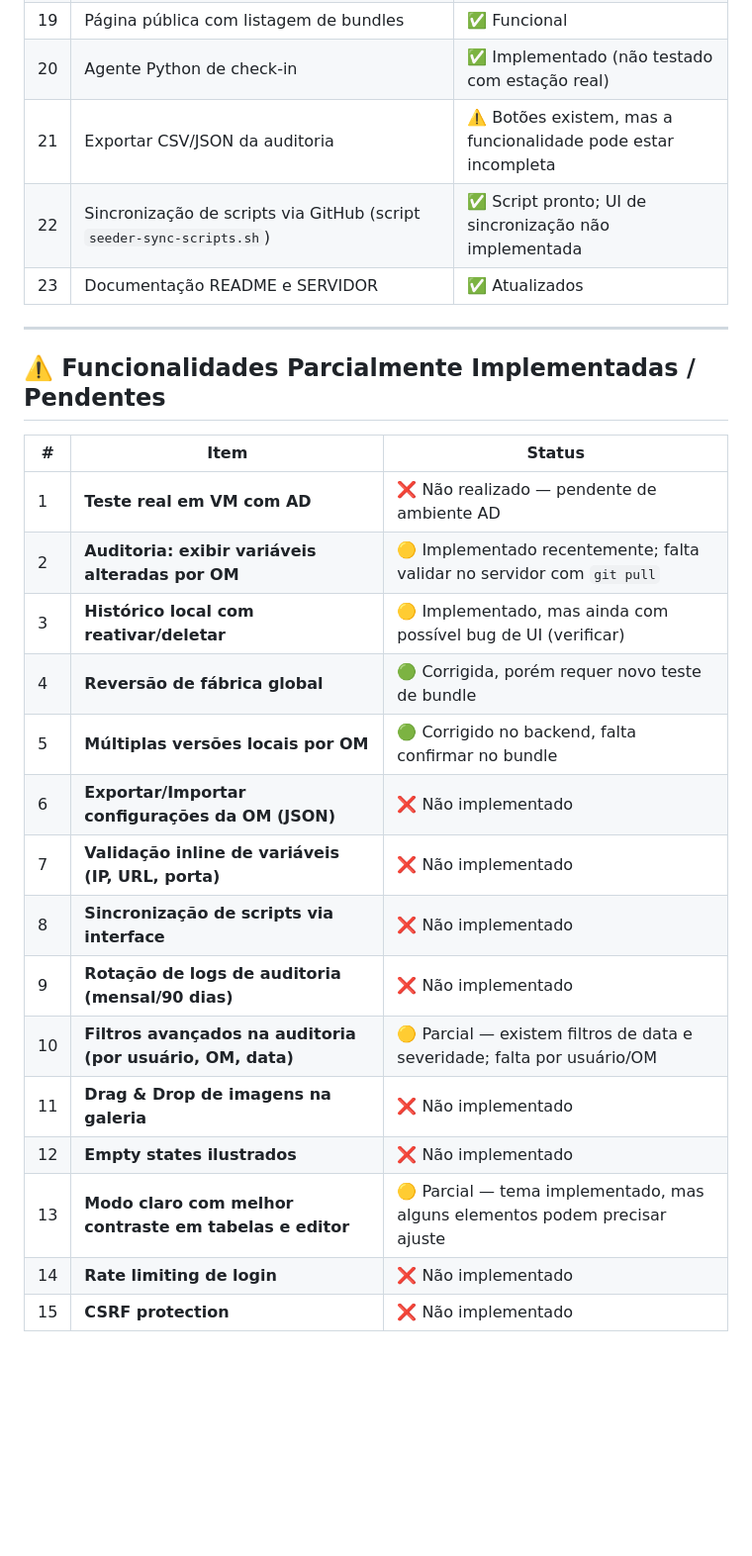
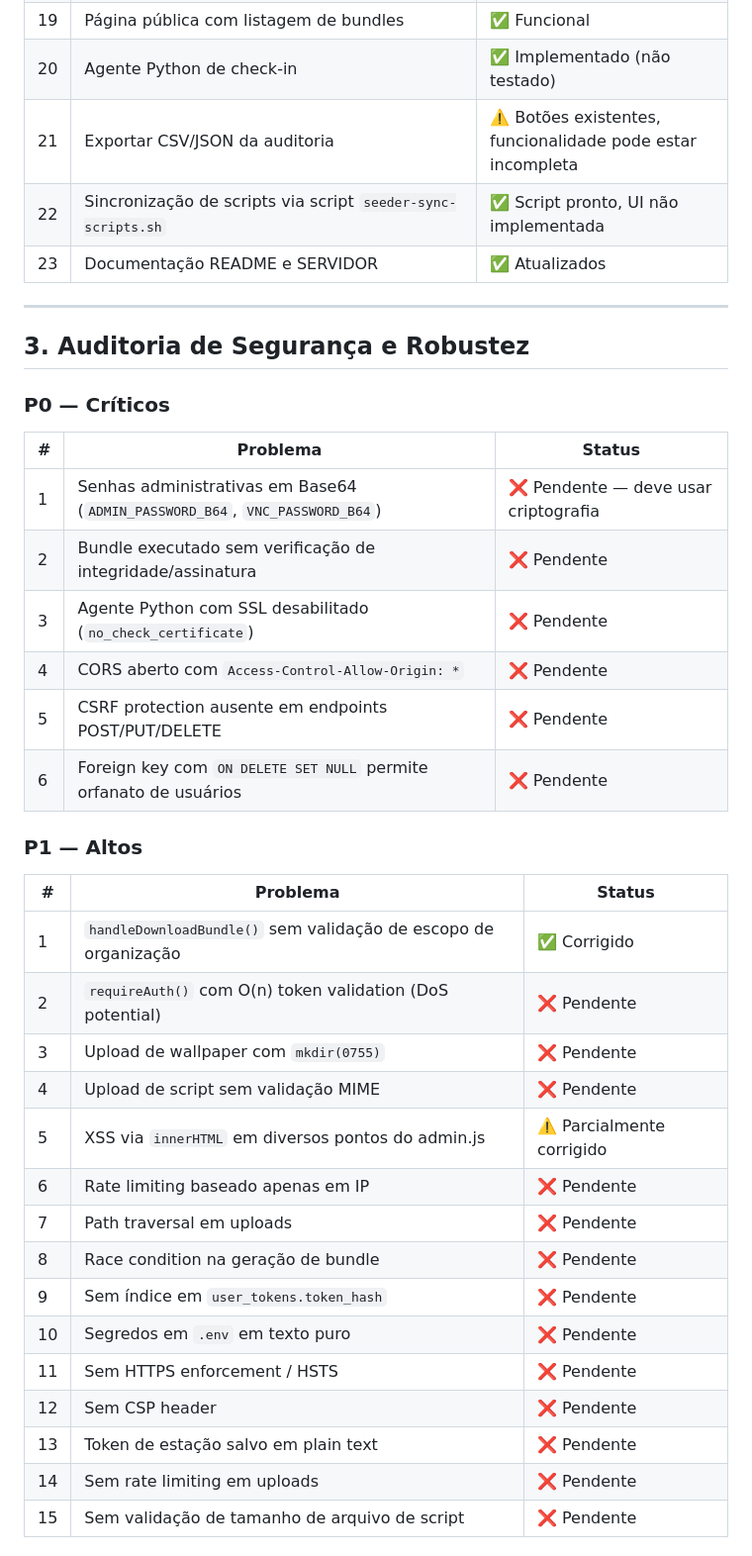
Before and after one commit to julioefefe/SeederLinux15, a Markdown page: STATUS.md, the part around one of its changes. Shown at 99% size. Rendered like a GitHub page; blank space fills up the shorter version.

```diff
--- a/STATUS.md
+++ b/STATUS.md
@@ -40,27 +42,41 @@ Ainda não foi possível testar o ingresso real no Active Directory, pois o ambi
 | 19 | Página pública com listagem de bundles | ✅ Funcional |
-| 20 | Agente Python de check-in | ✅ Implementado (não testado com estação real) |
-| 21 | Exportar CSV/JSON da auditoria | ⚠️ Botões existem, mas a funcionalidade pode estar incompleta |
-| 22 | Sincronização de scripts via GitHub (script `seeder-sync-scripts.sh`) | ✅ Script pronto; UI de sincronização não implementada |
+| 20 | Agente Python de check-in | ✅ Implementado (não testado) |
+| 21 | Exportar CSV/JSON da auditoria | ⚠️ Botões existentes, funcionalidade pode estar incompleta |
+| 22 | Sincronização de scripts via script `seeder-sync-scripts.sh` | ✅ Script pronto, UI não implementada |
 | 23 | Documentação README e SERVIDOR | ✅ Atualizados |
 
 ---
 
-## ⚠️ Funcionalidades Parcialmente Implementadas / Pendentes
+## 3. Auditoria de Segurança e Robustez
 
-| # | Item | Status |
-|---|------|--------|
-| 1 | **Teste real em VM com AD** | ❌ Não realizado — pendente de ambiente AD |
-| 2 | **Auditoria: exibir variáveis alteradas por OM** | 🟡 Implementado recentemente; falta validar no servidor com `git pull` |
-| 3 | **Histórico local com reativar/deletar** | 🟡 Implementado, mas ainda com possível bug de UI (verificar) |
-| 4 | **Reversão de fábrica global** | 🟢 Corrigida, porém requer novo teste de bundle |
-| 5 | **Múltiplas versões locais por OM** | 🟢 Corrigido no backend, falta confirmar no bundle |
-| 6 | **Exportar/Importar configurações da OM (JSON)** | ❌ Não implementado |
-| 7 | **Validação inline de variáveis (IP, URL, porta)** | ❌ Não implementado |
-| 8 | **Sincronização de scripts via interface** | ❌ Não implementado |
-| 9 | **Rotação de logs de auditoria (mensal/90 dias)** | ❌ Não implementado |
-| 10 | **Filtros avançados na auditoria (por usuário, OM, data)** | 🟡 Parcial — existem filtros de data e severidade; falta por usuário/OM |
-| 11 | **Drag & Drop de imagens na galeria** | ❌ Não implementado |
-| 12 | **Empty states ilustrados** | ❌ Não implementado |
-| 13 | **Modo claro com melhor contraste em tabelas e editor** | 🟡 Parcial — tema implementado, mas alguns elementos podem precisar ajuste |
-| 14 | **Rate limiting de login** | ❌ Não implementado |
-| 15 | **CSRF protection** | ❌ Não implementado |
+### P0 — Críticos
+
+| # | Problema | Status |
+|---|----------|--------|
+| 1 | Senhas administrativas em Base64 (`ADMIN_PASSWORD_B64`, `VNC_PASSWORD_B64`) | ❌ Pendente — deve usar criptografia |
+| 2 | Bundle executado sem verificação de integridade/assinatura | ❌ Pendente |
+| 3 | Agente Python com SSL desabilitado (`no_check_certificate`) | ❌ Pendente |
+| 4 | CORS aberto com `Access-Control-Allow-Origin: *` | ❌ Pendente |
+| 5 | CSRF protection ausente em endpoints POST/PUT/DELETE | ❌ Pendente |
+| 6 | Foreign key com `ON DELETE SET NULL` permite orfanato de usuários | ❌ Pendente |
+
+### P1 — Altos
+
+| # | Problema | Status |
+|---|----------|--------|
+| 1 | `handleDownloadBundle()` sem validação de escopo de organização | ✅ Corrigido |
+| 2 | `requireAuth()` com O(n) token validation (DoS potential) | ❌ Pendente |
+| 3 | Upload de wallpaper com `mkdir(0755)` | ❌ Pendente |
+| 4 | Upload de script sem validação MIME | ❌ Pendente |
+| 5 | XSS via `innerHTML` em diversos pontos do admin.js | ⚠️ Parcialmente corrigido |
+| 6 | Rate limiting baseado apenas em IP | ❌ Pendente |
+| 7 | Path traversal em uploads | ❌ Pendente |
+| 8 | Race condition na geração de bundle | ❌ Pendente |
+| 9 | Sem índice em `user_tokens.token_hash` | ❌ Pendente |
+| 10 | Segredos em `.env` em texto puro | ❌ Pendente |
+| 11 | Sem HTTPS enforcement / HSTS | ❌ Pendente |
+| 12 | Sem CSP header | ❌ Pendente |
+| 13 | Token de estação salvo em plain text | ❌ Pendente |
+| 14 | Sem rate limiting em uploads | ❌ Pendente |
+| 15 | Sem validação de tamanho de arquivo de script | ❌ Pendente |
+
```
Also changed, not shown: other parts of STATUS.md (+73 -57 lines).
